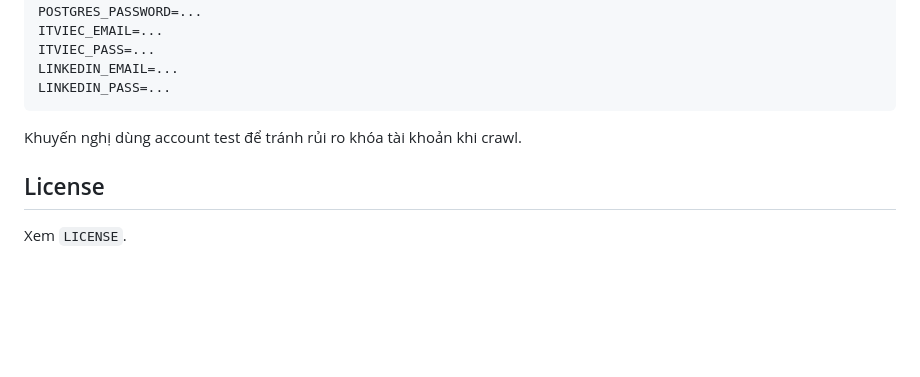
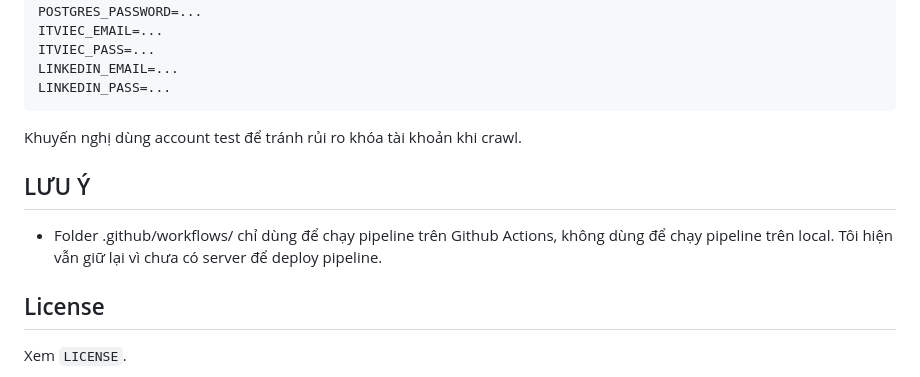
Before and after one commit to thethien8a/Crawl-Jobs, a Markdown page: README.md, the part around the change. GitHub-like rendering; blank space fills up the shorter version.

Commit message:
done pipeline

````diff
--- a/README.md
+++ b/README.md
@@ -150,5 +150,7 @@ LINKEDIN_PASS=...
 ```
 Khuyến nghị dùng account test để tránh rủi ro khóa tài khoản khi crawl.
 
+## LƯU Ý
+- Folder .github/workflows/ chỉ dùng để chạy pipeline trên Github Actions, không dùng để chạy pipeline trên local. Tôi hiện vẫn giữ lại vì chưa có server để deploy pipeline.
 ## License
 Xem `LICENSE`.
````
